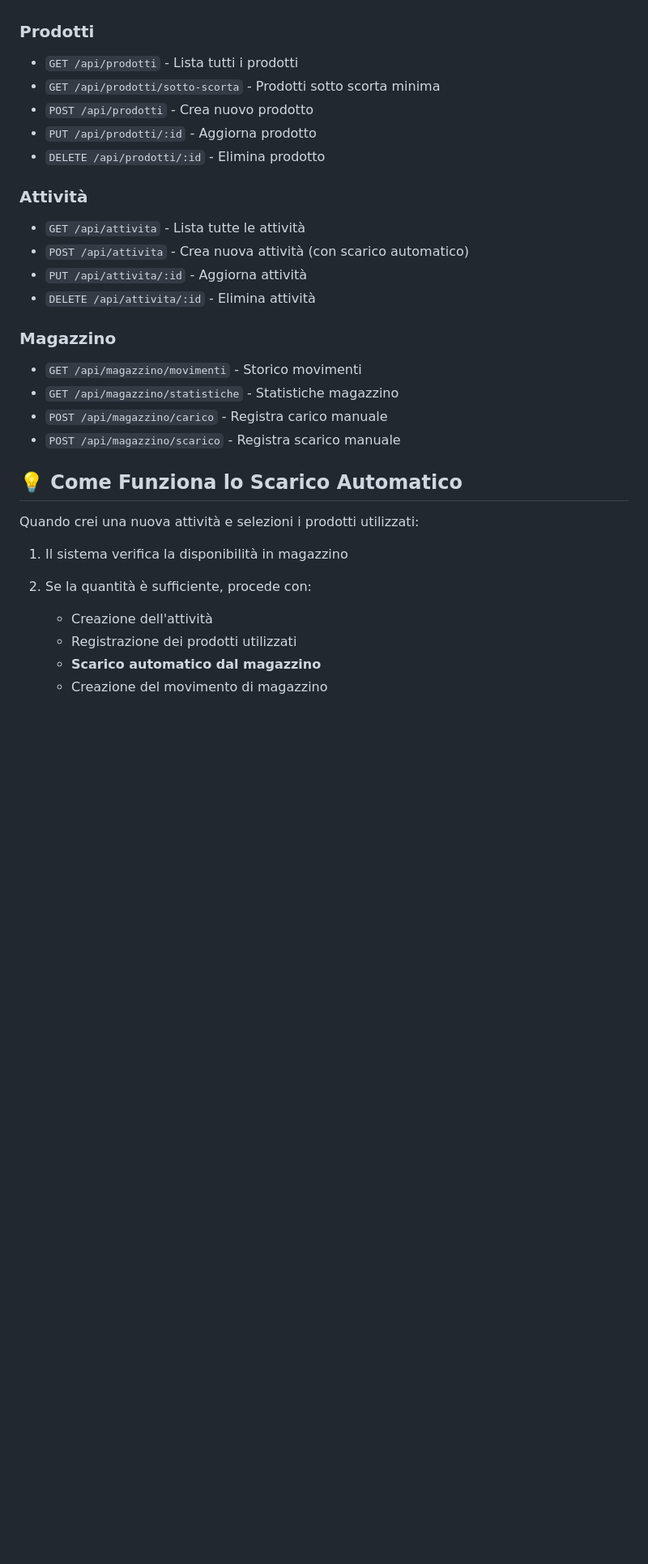
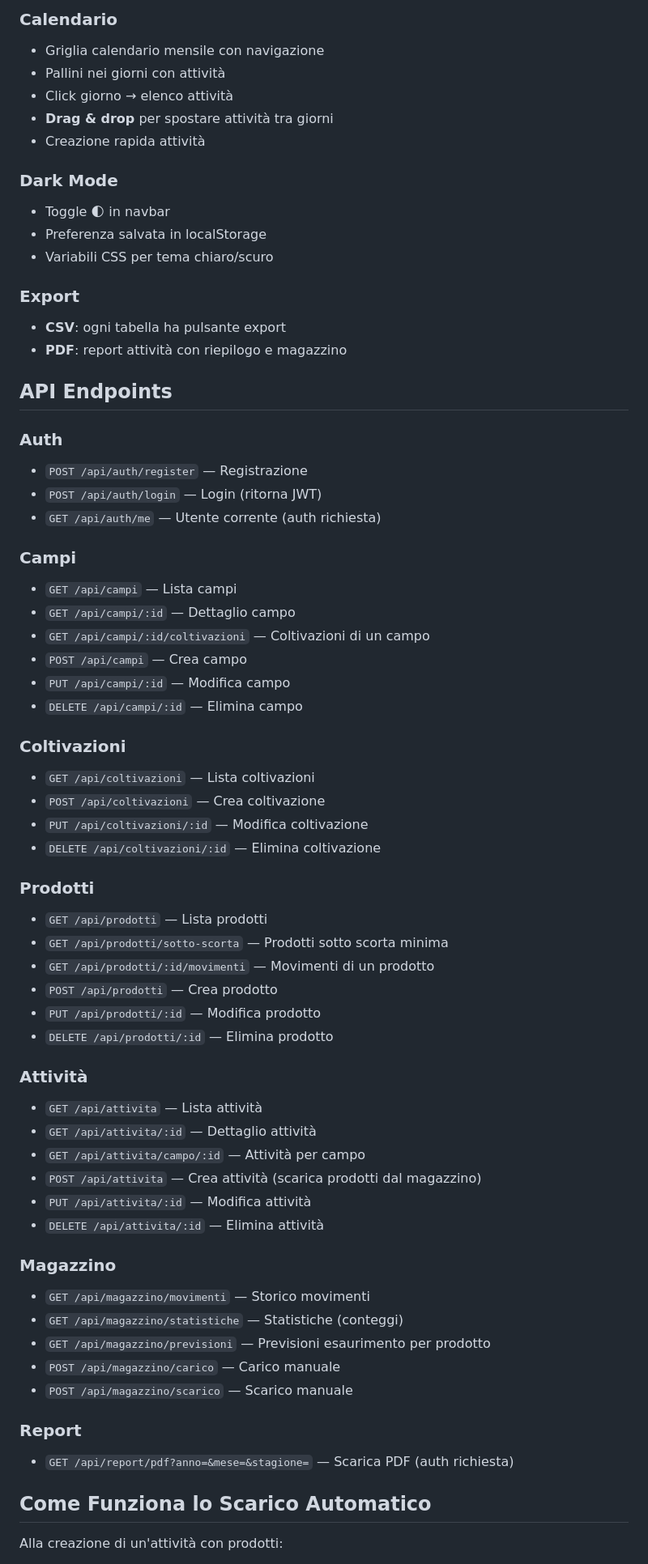
Before and after one commit to b1gno/quaderno-colturale, a Markdown page: README.md, the part around one of its changes. Shown at 81% size. Drawn GitHub-style; blank space fills up the shorter version.

```diff
--- a/README.md
+++ b/README.md
@@ -150,31 +145,67 @@ quaderno-campo/
+### Calendario
+- Griglia calendario mensile con navigazione
+- Pallini nei giorni con attività
+- Click giorno → elenco attività
+- **Drag & drop** per spostare attività tra giorni
+- Creazione rapida attività
+
+### Dark Mode
+- Toggle 🌓 in navbar
+- Preferenza salvata in localStorage
+- Variabili CSS per tema chiaro/scuro
+
+### Export
+- **CSV**: ogni tabella ha pulsante export
+- **PDF**: report attività con riepilogo e magazzino
+
+## API Endpoints
+
+### Auth
+- `POST /api/auth/register` — Registrazione
+- `POST /api/auth/login` — Login (ritorna JWT)
+- `GET /api/auth/me` — Utente corrente (auth richiesta)
+
+### Campi
+- `GET /api/campi` — Lista campi
+- `GET /api/campi/:id` — Dettaglio campo
+- `GET /api/campi/:id/coltivazioni` — Coltivazioni di un campo
+- `POST /api/campi` — Crea campo
+- `PUT /api/campi/:id` — Modifica campo
+- `DELETE /api/campi/:id` — Elimina campo
+
+### Coltivazioni
+- `GET /api/coltivazioni` — Lista coltivazioni
+- `POST /api/coltivazioni` — Crea coltivazione
+- `PUT /api/coltivazioni/:id` — Modifica coltivazione
+- `DELETE /api/coltivazioni/:id` — Elimina coltivazione
 
 ### Prodotti
-- `GET /api/prodotti` - Lista tutti i prodotti
-- `GET /api/prodotti/sotto-scorta` - Prodotti sotto scorta minima
-- `POST /api/prodotti` - Crea nuovo prodotto
-- `PUT /api/prodotti/:id` - Aggiorna prodotto
-- `DELETE /api/prodotti/:id` - Elimina prodotto
+- `GET /api/prodotti` — Lista prodotti
+- `GET /api/prodotti/sotto-scorta` — Prodotti sotto scorta minima
+- `GET /api/prodotti/:id/movimenti` — Movimenti di un prodotto
+- `POST /api/prodotti` — Crea prodotto
+- `PUT /api/prodotti/:id` — Modifica prodotto
+- `DELETE /api/prodotti/:id` — Elimina prodotto
 
 ### Attività
-- `GET /api/attivita` - Lista tutte le attività
-- `POST /api/attivita` - Crea nuova attività (con scarico automatico)
-- `PUT /api/attivita/:id` - Aggiorna attività
-- `DELETE /api/attivita/:id` - Elimina attività
+- `GET /api/attivita` — Lista attività
+- `GET /api/attivita/:id` — Dettaglio attività
+- `GET /api/attivita/campo/:id` — Attività per campo
+- `POST /api/attivita` — Crea attività (scarica prodotti dal magazzino)
+- `PUT /api/attivita/:id` — Modifica attività
+- `DELETE /api/attivita/:id` — Elimina attività
 
 ### Magazzino
-- `GET /api/magazzino/movimenti` - Storico movimenti
-- `GET /api/magazzino/statistiche` - Statistiche magazzino
-- `POST /api/magazzino/carico` - Registra carico manuale
-- `POST /api/magazzino/scarico` - Registra scarico manuale
+- `GET /api/magazzino/movimenti` — Storico movimenti
+- `GET /api/magazzino/statistiche` — Statistiche (conteggi)
+- `GET /api/magazzino/previsioni` — Previsioni esaurimento per prodotto
+- `POST /api/magazzino/carico` — Carico manuale
+- `POST /api/magazzino/scarico` — Scarico manuale
 
-## 💡 Come Funziona lo Scarico Automatico
+### Report
+- `GET /api/report/pdf?anno=&mese=&stagione=` — Scarica PDF (auth richiesta)
 
-Quando crei una nuova attività e selezioni i prodotti utilizzati:
+## Come Funziona lo Scarico Automatico
 
-1. Il sistema verifica la disponibilità in magazzino
-2. Se la quantità è sufficiente, procede con:
-   - Creazione dell'attività
-   - Registrazione dei prodotti utilizzati
-   - **Scarico automatico dal magazzino**
-   - Creazione del movimento di magazzino
+Alla creazione di un'attività con prodotti:
 
```
Also changed, not shown: other parts of README.md (+131 -132 lines).
